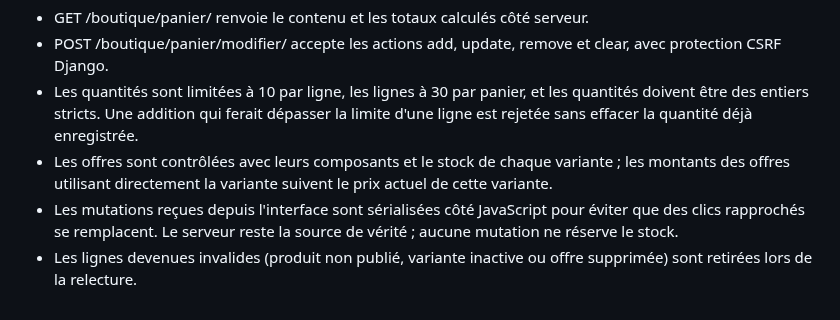
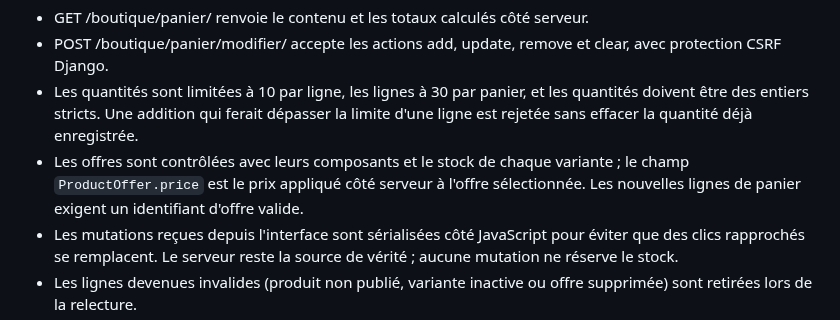
Before and after one commit to MAHDIghr/E-commerce-Website, a Markdown page: README.md, the part around the change. GitHub-like rendering.

Commit message:
Document authoritative offer pricing and selection

```diff
--- a/README.md
+++ b/README.md
@@ -946,7 +946,7 @@ Le panier utilise la session Django côté serveur. Le navigateur ne peut envoye
 - GET /boutique/panier/ renvoie le contenu et les totaux calculés côté serveur.
 - POST /boutique/panier/modifier/ accepte les actions add, update, remove et clear, avec protection CSRF Django.
 - Les quantités sont limitées à 10 par ligne, les lignes à 30 par panier, et les quantités doivent être des entiers stricts. Une addition qui ferait dépasser la limite d'une ligne est rejetée sans effacer la quantité déjà enregistrée.
-- Les offres sont contrôlées avec leurs composants et le stock de chaque variante ; les montants des offres utilisant directement la variante suivent le prix actuel de cette variante.
+- Les offres sont contrôlées avec leurs composants et le stock de chaque variante ; le champ `ProductOffer.price` est le prix appliqué côté serveur à l'offre sélectionnée. Les nouvelles lignes de panier exigent un identifiant d'offre valide.
 - Les mutations reçues depuis l'interface sont sérialisées côté JavaScript pour éviter que des clics rapprochés se remplacent. Le serveur reste la source de vérité ; aucune mutation ne réserve le stock.
 - Les lignes devenues invalides (produit non publié, variante inactive ou offre supprimée) sont retirées lors de la relecture.
 - Le tiroir du panier et les badges sont alimentés par la réponse serveur. Le prix affiché n’est pas une preuve de prix définitif pour une commande.
```
